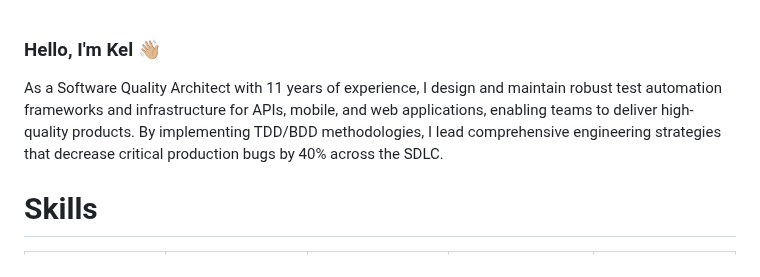
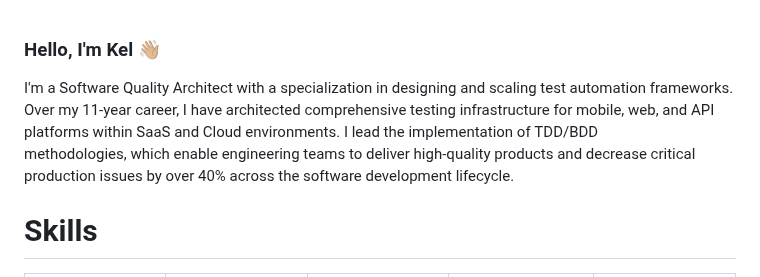
Before and after one commit to KelCodesStuff/KelCodesStuff, a Markdown page: README.md, the part around the change. Rendered like a GitHub page.

Commit message:
Revise README introduction for clarity and detail
Updated personal introduction to emphasize specialization and achievements.

```diff
--- a/README.md
+++ b/README.md
@@ -1,6 +1,6 @@
 ### Hello, I'm Kel 👋🏼
 
-As a Software Quality Architect with 11 years of experience, I design and maintain robust test automation frameworks and infrastructure for APIs, mobile, and web applications, enabling teams to deliver high-quality products. By implementing TDD/BDD methodologies, I lead comprehensive engineering strategies that decrease critical production bugs by 40% across the SDLC.
+I'm a Software Quality Architect with a specialization in designing and scaling test automation frameworks. Over my 11-year career, I have architected comprehensive testing infrastructure for mobile, web, and API platforms within SaaS and Cloud environments. I lead the implementation of TDD/BDD methodologies, which enable engineering teams to deliver high-quality products and decrease critical production issues by over 40% across the software development lifecycle.
 
 
 # Skills
```
